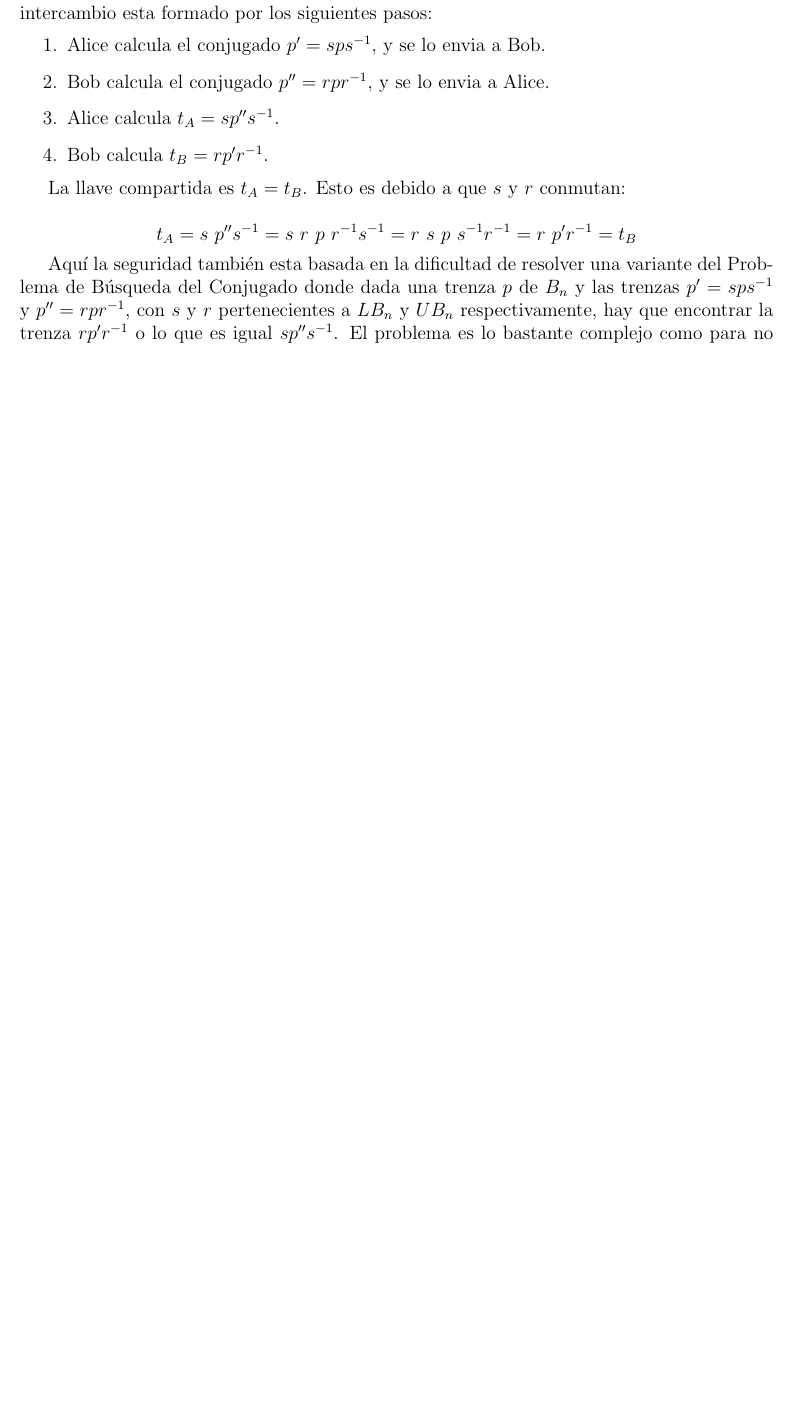
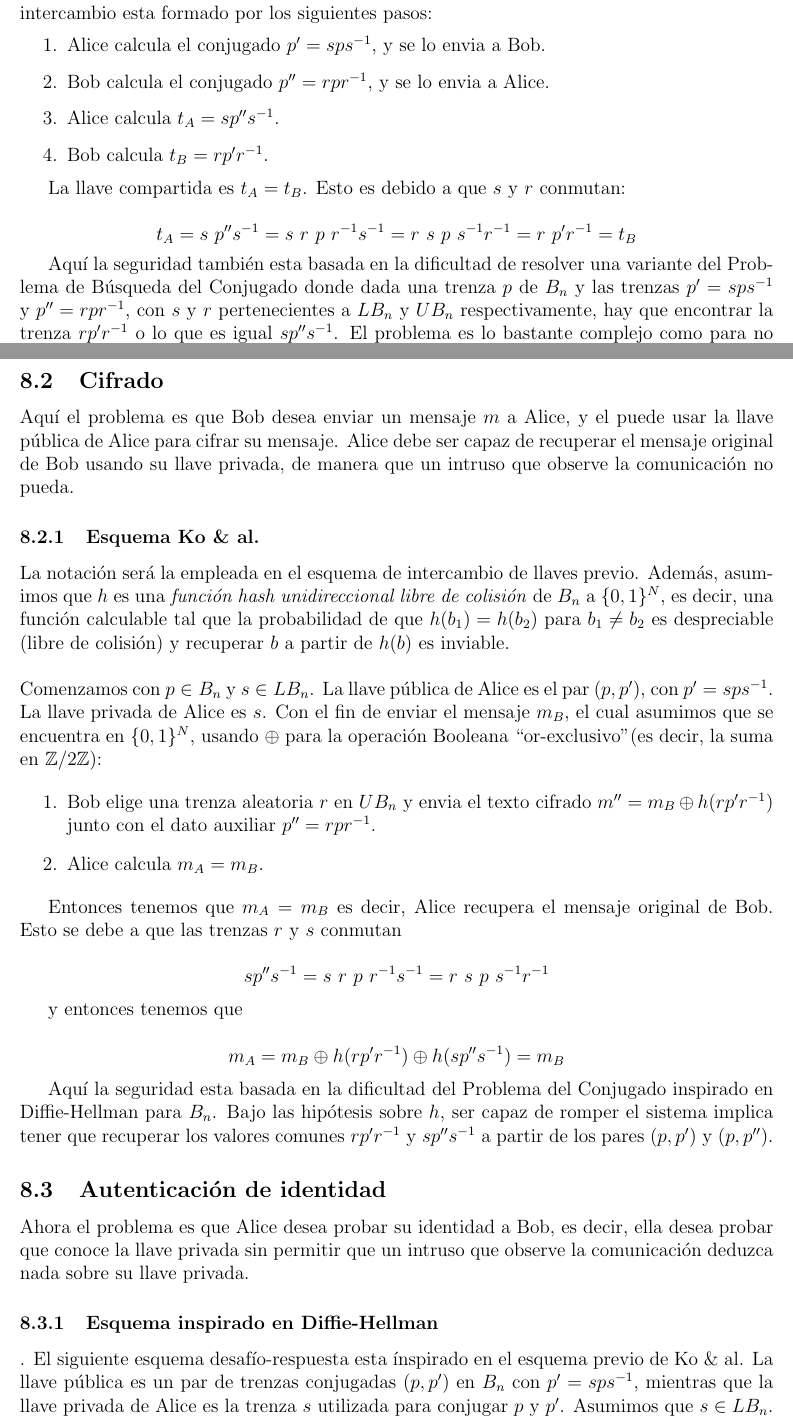
Before and after one commit to ferhm/TFG, a LaTeX document (gruposTrenzados.tex): part of page 15 of 15 before the commit and two parts of pages 15 and 16 of 18 after it, the two joined at a grey line, cut so that both start at the same text, the shorter picture padded with empty space. Compiled offline with pdfLaTeX.

Commit message:
Autenticación

```diff
--- a/gruposTrenzados.tex
+++ b/gruposTrenzados.tex
@@ -751,3 +751,35 @@ $$t_A=s\ p''s^{-1}=s\ r\ p\ r^{-1}s^{-1} = r\ s\ p\ s^{-1}r^{-1} = r\ p'r^{-1}=t
 
 Aquí la seguridad también esta basada en la dificultad de resolver una variante del Problema de Búsqueda del Conjugado donde dada una trenza $p$ de $B_n$ y las trenzas $p'=sps^{-1}$ y $p''=rpr^{-1}$, con $s$ y $r$ pertenecientes a $LB_n$ y $UB_n$ respectivamente, hay que encontrar la trenza $rp'r^{-1}$ o lo que es igual $sp''s^{-1}$. El problema es lo bastante complejo como para no poder encontrar $rp'r^{-1}=sp''s^{-1}$ conociendo los pares $(p,p')$ y $(p,p'')$
 
+\subsection{Cifrado}
+Aquí el problema es que Bob desea enviar un mensaje $m$ a Alice, y el puede usar la llave pública de Alice para cifrar su mensaje. Alice debe ser capaz de recuperar el mensaje original de Bob usando su llave privada, de manera que un intruso que observe la comunicación no pueda.
+
+\subsubsection{Esquema Ko \& al.}
+La notación será la empleada en el esquema de intercambio de llaves previo. Además, asumimos que $h$ es una \textit{función hash unidireccional libre de colisión} de $B_n$ a $\{0,1\}^N$, es decir, una función calculable tal que la probabilidad de que $h(b_1)=h(b_2)$ para $b_1\neq b_2$ es despreciable (libre de colisión) y recuperar $b$ a partir de $h(b)$ es inviable.
+\newline
+\newline
+Comenzamos con $p\in B_n$ y $s\in LB_n$. La llave pública de Alice es el par $(p,p')$, con $p'=sps^{-1}$. La llave privada de Alice es $s$. Con el fin de enviar el mensaje $m_B$, el cual asumimos que se encuentra en $\{0,1\}^N$, usando $\oplus$ para la operación Booleana ``or-exclusivo"(es decir, la suma en $\mathbb{Z}/2\mathbb{Z}$):
+
+\begin{enumerate}
+\item Bob elige una trenza aleatoria $r$ en $UB_n$ y envia el texto cifrado $m''=m_B\oplus h(rp'r^{-1})$ junto con el dato auxiliar $p''=rpr^{-1}$.
+\item Alice calcula $m_A = m_B$.
+
+\end{enumerate}
+
+Entonces tenemos que $m_A = m_B$ es decir, Alice recupera el mensaje original de Bob. Esto se debe a que las trenzas $r$ y $s$ conmutan
+
+$$sp''s^{-1}=s\ r\ p\ r^{-1}s^{-1}=r\ s\ p\ s^{-1}r^{-1}$$
+
+y entonces tenemos que
+
+$$m_A = m_B\oplus h(rp'r^{-1})\oplus h(sp''s^{-1})=m_B$$
+
+Aquí la seguridad esta basada en la dificultad del Problema del Conjugado inspirado en Diffie-Hellman para $B_n$. Bajo las hipótesis sobre $h$, ser capaz de romper el sistema implica tener que recuperar los valores comunes $rp'r^{-1}$ y $sp''s^{-1}$ a partir de los pares $(p,p')$ y $(p,p'')$.
+
+\subsection{Autenticación de identidad}
+Ahora el problema es que Alice desea probar su identidad a Bob, es decir, ella desea probar que conoce la llave privada sin permitir que un intruso que observe la comunicación deduzca nada sobre su llave privada.
+
+\subsubsection{Esquema inspirado en Diffie-Hellman}. El siguiente esquema desafío-respuesta esta ínspirado en el esquema previo de Ko \& al. La llave pública es un par de trenzas conjugadas $(p,p')$ en $B_n$ con $p'=sps^{-1}$, mientras que la llave privada de Alice es la trenza $s$ utilizada para conjugar $p$ y $p'$. Asumimos que $s\in LB_n$. También usaremos $h$ como función hash unidireccional libre de colisión en $B_n$. Entonces para realizar la autenticación se hace el siguiente intercambio:
+
+\begin{enumerate}
+\item Bob elige una trenza aleatoria $r\in UB_n$, y le envía el desafío $p''=rpr^{-1}$ a Alice.
```
Also changed, not shown: gruposTrenzados.tex (20 more changed lines), 1 other file.
